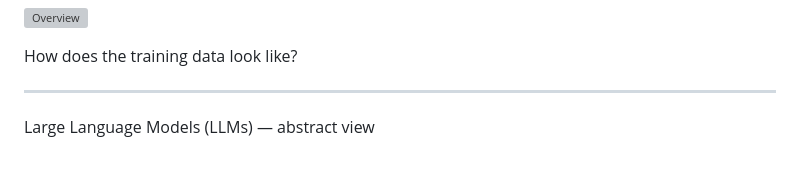
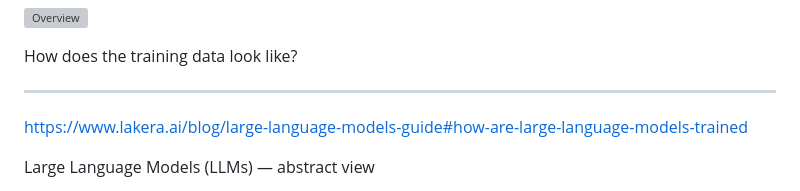
Before and after one commit to styx0r/msb_lecture_data_management_and_business_intelligence_2025, a Markdown page: slides/generative_ai_and_agents/slides.md, the part around the change. Drawn GitHub-style; blank space fills up the shorter version; grey boxes are pictures that could not be loaded.

Commit message:
Add link to LLM training guide in generative AI slides
- Included a URL to a comprehensive guide on how large language models are trained.
- Enhanced the content of the slides to provide additional resources for understanding LLMs.

```diff
--- a/slides/generative_ai_and_agents/slides.md
+++ b/slides/generative_ai_and_agents/slides.md
@@ -63,6 +63,8 @@ One more class of machine learning models:
 <span style="color: lightgreen;">How does the training data look like?</span>
 
 ---
+
+https://www.lakera.ai/blog/large-language-models-guide#how-are-large-language-models-trained
 
 Large Language Models (LLMs) — abstract view
 
```
